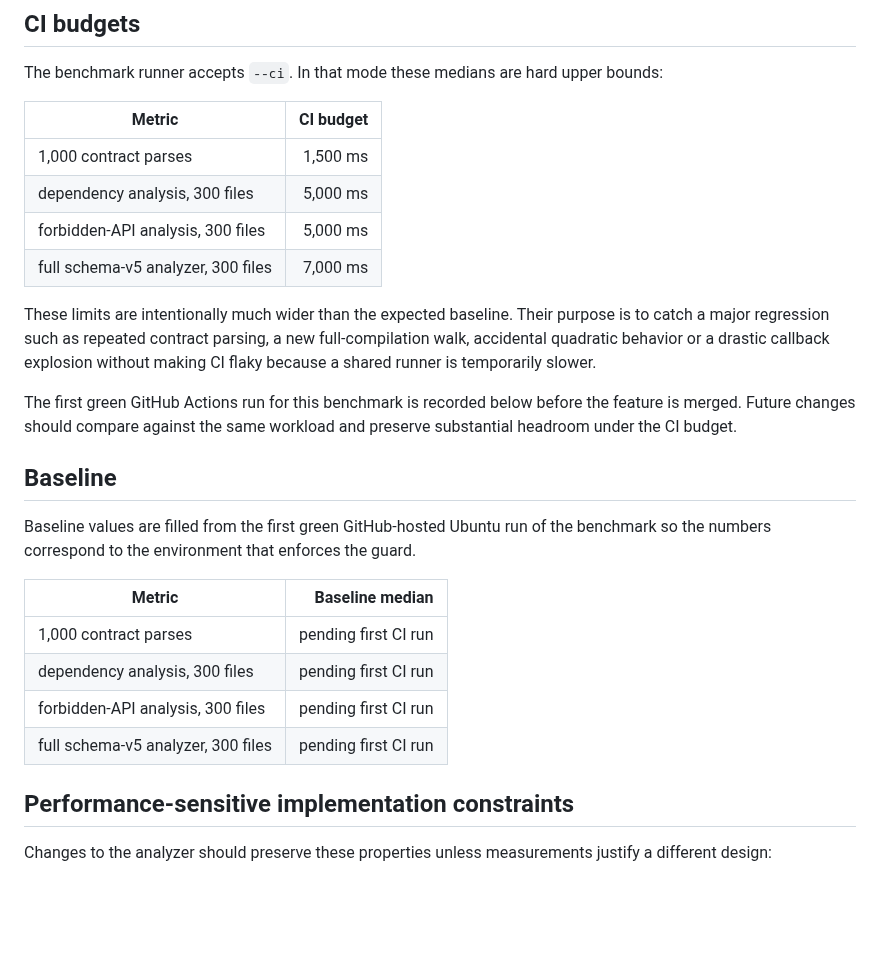
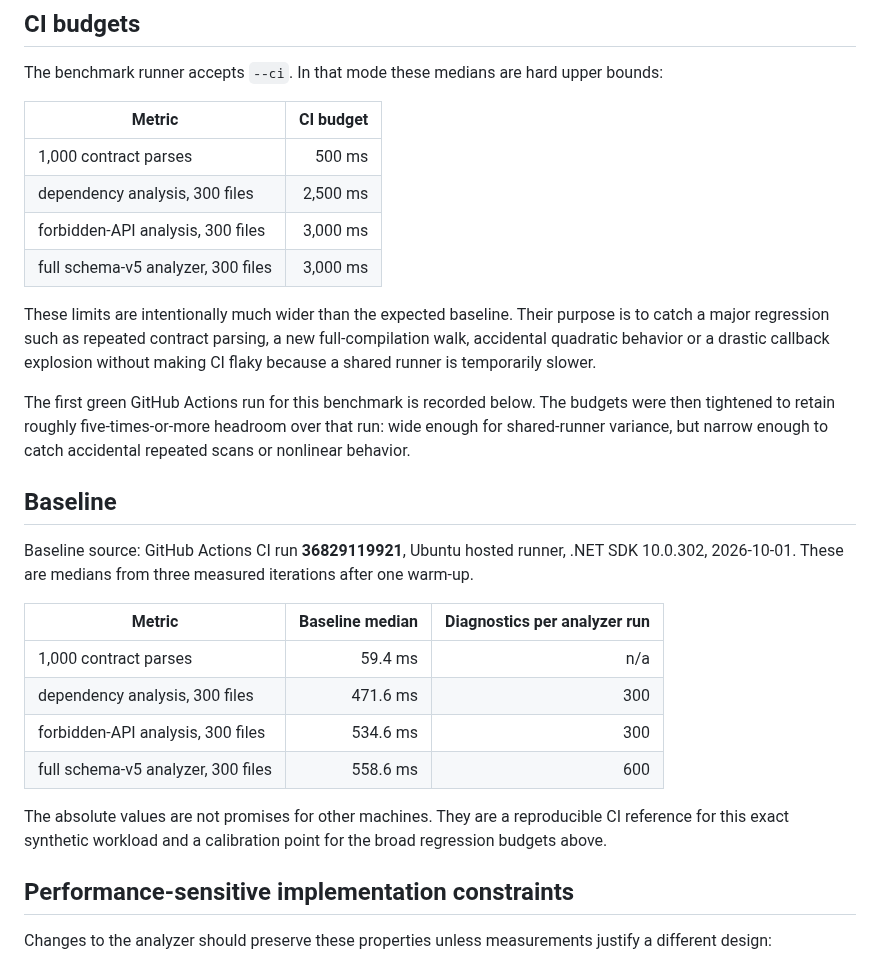
Before and after one commit to mao2009/ArchitectureAnalyzer, a Markdown page: docs/performance.md, the part around the change. GitHub-like rendering; blank space fills up the shorter version.

Commit message:
docs: record first hosted performance baseline (#20)

```diff
--- a/docs/performance.md
+++ b/docs/performance.md
@@ -90,31 +90,34 @@ The benchmark runner accepts `--ci`. In that mode these medians are hard upper b
 
 | Metric | CI budget |
 |---|---:|
-| 1,000 contract parses | 1,500 ms |
-| dependency analysis, 300 files | 5,000 ms |
-| forbidden-API analysis, 300 files | 5,000 ms |
-| full schema-v5 analyzer, 300 files | 7,000 ms |
+| 1,000 contract parses | 500 ms |
+| dependency analysis, 300 files | 2,500 ms |
+| forbidden-API analysis, 300 files | 3,000 ms |
+| full schema-v5 analyzer, 300 files | 3,000 ms |
 
 These limits are intentionally much wider than the expected baseline. Their purpose is to catch a
 major regression such as repeated contract parsing, a new full-compilation walk, accidental
 quadratic behavior or a drastic callback explosion without making CI flaky because a shared runner
 is temporarily slower.
 
-The first green GitHub Actions run for this benchmark is recorded below before the feature is
-merged. Future changes should compare against the same workload and preserve substantial headroom
-under the CI budget.
+The first green GitHub Actions run for this benchmark is recorded below. The budgets were then
+tightened to retain roughly five-times-or-more headroom over that run: wide enough for shared-runner
+variance, but narrow enough to catch accidental repeated scans or nonlinear behavior.
 
 ## Baseline
 
-Baseline values are filled from the first green GitHub-hosted Ubuntu run of the benchmark so the
-numbers correspond to the environment that enforces the guard.
+Baseline source: GitHub Actions CI run **36829119921**, Ubuntu hosted runner, .NET SDK 10.0.302,
+2026-10-01. These are medians from three measured iterations after one warm-up.
 
-| Metric | Baseline median |
-|---|---:|
-| 1,000 contract parses | pending first CI run |
-| dependency analysis, 300 files | pending first CI run |
-| forbidden-API analysis, 300 files | pending first CI run |
-| full schema-v5 analyzer, 300 files | pending first CI run |
+| Metric | Baseline median | Diagnostics per analyzer run |
+|---|---:|---:|
+| 1,000 contract parses | 59.4 ms | n/a |
+| dependency analysis, 300 files | 471.6 ms | 300 |
+| forbidden-API analysis, 300 files | 534.6 ms | 300 |
+| full schema-v5 analyzer, 300 files | 558.6 ms | 600 |
+
+The absolute values are not promises for other machines. They are a reproducible CI reference for
+this exact synthetic workload and a calibration point for the broad regression budgets above.
 
 ## Performance-sensitive implementation constraints
 
```
